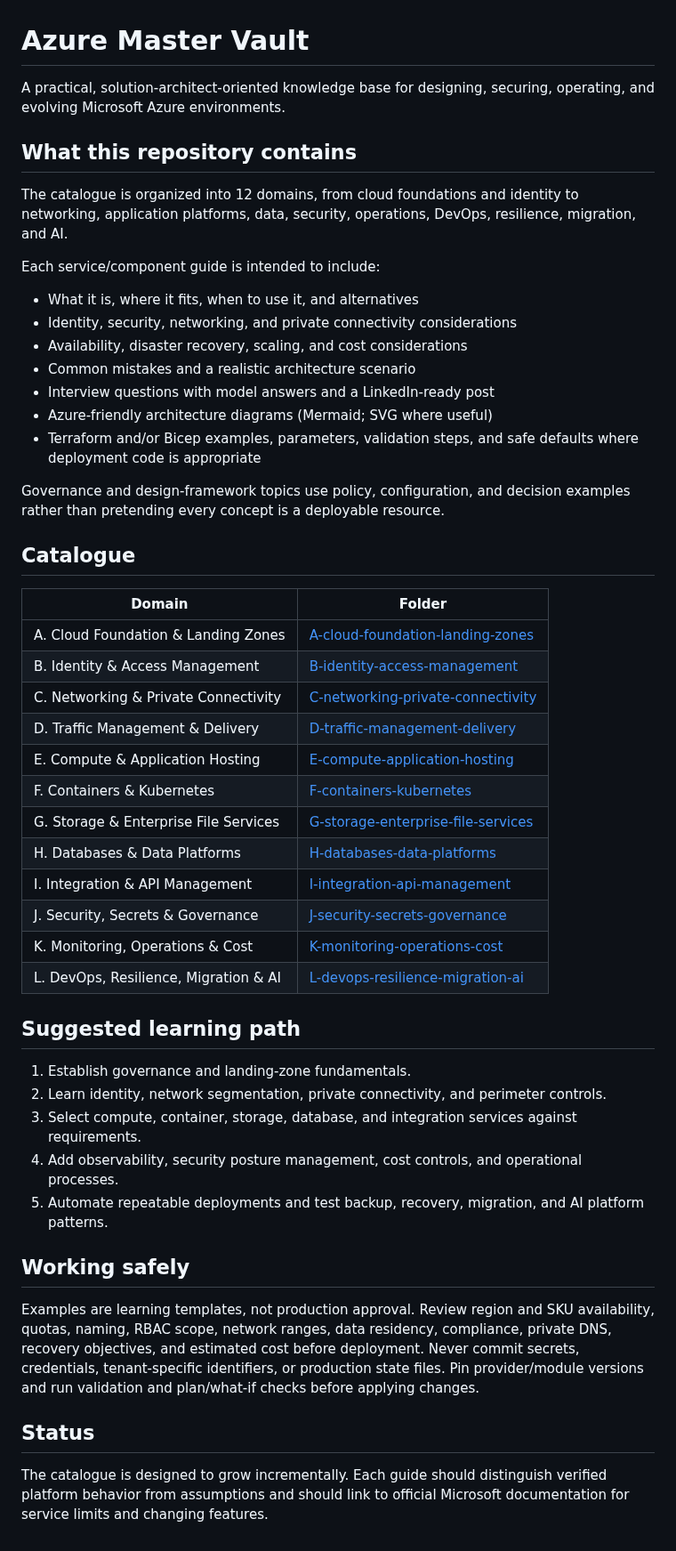
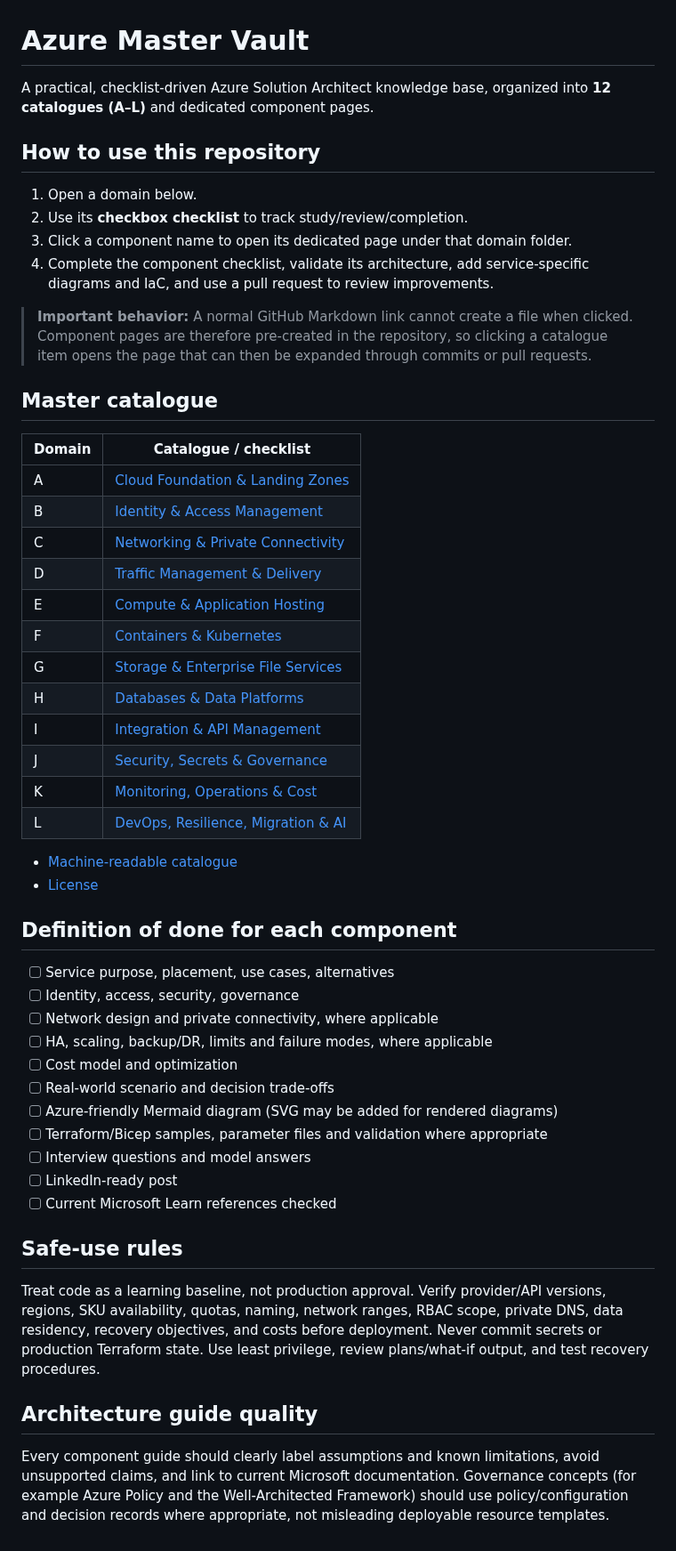
Before and after one commit to tripathies/azure-master-vault, a Markdown page: README.md, the part around the change. Shown at 89% size. Rendered like a GitHub page.

Commit message:
Upgrade root README with clickable A-L checklists and component navigation

```diff
--- a/README.md
+++ b/README.md
@@ -1,51 +1,54 @@
 # Azure Master Vault
 
-A practical, solution-architect-oriented knowledge base for designing, securing, operating, and evolving Microsoft Azure environments.
+A practical, checklist-driven Azure Solution Architect knowledge base, organized into **12 catalogues (A–L)** and dedicated component pages.
 
-## What this repository contains
+## How to use this repository
 
-The catalogue is organized into 12 domains, from cloud foundations and identity to networking, application platforms, data, security, operations, DevOps, resilience, migration, and AI.
+1. Open a domain below.
+2. Use its **checkbox checklist** to track study/review/completion.
+3. Click a component name to open its dedicated page under that domain folder.
+4. Complete the component checklist, validate its architecture, add service-specific diagrams and IaC, and use a pull request to review improvements.
 
-Each service/component guide is intended to include:
-- What it is, where it fits, when to use it, and alternatives
-- Identity, security, networking, and private connectivity considerations
-- Availability, disaster recovery, scaling, and cost considerations
-- Common mistakes and a realistic architecture scenario
-- Interview questions with model answers and a LinkedIn-ready post
-- Azure-friendly architecture diagrams (Mermaid; SVG where useful)
-- Terraform and/or Bicep examples, parameters, validation steps, and safe defaults where deployment code is appropriate
+> **Important behavior:** A normal GitHub Markdown link cannot create a file when clicked. Component pages are therefore pre-created in the repository, so clicking a catalogue item opens the page that can then be expanded through commits or pull requests.
 
-Governance and design-framework topics use policy, configuration, and decision examples rather than pretending every concept is a deployable resource.
+## Master catalogue
 
-## Catalogue
+| Domain | Catalogue / checklist |
+|---|---|
+| A | [Cloud Foundation & Landing Zones](A-cloud-foundation-landing-zones/README.md) |
+| B | [Identity & Access Management](B-identity-access-management/README.md) |
+| C | [Networking & Private Connectivity](C-networking-private-connectivity/README.md) |
+| D | [Traffic Management & Delivery](D-traffic-management-delivery/README.md) |
+| E | [Compute & Application Hosting](E-compute-application-hosting/README.md) |
+| F | [Containers & Kubernetes](F-containers-kubernetes/README.md) |
+| G | [Storage & Enterprise File Services](G-storage-enterprise-file-services/README.md) |
+| H | [Databases & Data Platforms](H-databases-data-platforms/README.md) |
+| I | [Integration & API Management](I-integration-api-management/README.md) |
+| J | [Security, Secrets & Governance](J-security-secrets-governance/README.md) |
+| K | [Monitoring, Operations & Cost](K-monitoring-operations-cost/README.md) |
+| L | [DevOps, Resilience, Migration & AI](L-devops-resilience-migration-ai/README.md) |
 
-| Domain | Folder |
-|---|---|
-| A. Cloud Foundation & Landing Zones | [A-cloud-foundation-landing-zones](A-cloud-foundation-landing-zones/README.md) |
-| B. Identity & Access Management | [B-identity-access-management](B-identity-access-management/README.md) |
-| C. Networking & Private Connectivity | [C-networking-private-connectivity](C-networking-private-connectivity/README.md) |
-| D. Traffic Management & Delivery | [D-traffic-management-delivery](D-traffic-management-delivery/README.md) |
-| E. Compute & Application Hosting | [E-compute-application-hosting](E-compute-application-hosting/README.md) |
-| F. Containers & Kubernetes | [F-containers-kubernetes](F-containers-kubernetes/README.md) |
-| G. Storage & Enterprise File Services | [G-storage-enterprise-file-services](G-storage-enterprise-file-services/README.md) |
-| H. Databases & Data Platforms | [H-databases-data-platforms](H-databases-data-platforms/README.md) |
-| I. Integration & API Management | [I-integration-api-management](I-integration-api-management/README.md) |
-| J. Security, Secrets & Governance | [J-security-secrets-governance](J-security-secrets-governance/README.md) |
-| K. Monitoring, Operations & Cost | [K-monitoring-operations-cost](K-monitoring-operations-cost/README.md) |
-| L. DevOps, Resilience, Migration & AI | [L-devops-resilience-migration-ai](L-devops-resilience-migration-ai/README.md) |
+- [Machine-readable catalogue](catalog.json)
+- [License](LICENSE)
 
-## Suggested learning path
+## Definition of done for each component
 
-1. Establish governance and landing-zone fundamentals.
-2. Learn identity, network segmentation, private connectivity, and perimeter controls.
-3. Select compute, container, storage, database, and integration services against requirements.
-4. Add observability, security posture management, cost controls, and operational processes.
-5. Automate repeatable deployments and test backup, recovery, migration, and AI platform patterns.
+- [ ] Service purpose, placement, use cases, alternatives
+- [ ] Identity, access, security, governance
+- [ ] Network design and private connectivity, where applicable
+- [ ] HA, scaling, backup/DR, limits and failure modes, where applicable
+- [ ] Cost model and optimization
+- [ ] Real-world scenario and decision trade-offs
+- [ ] Azure-friendly Mermaid diagram (SVG may be added for rendered diagrams)
+- [ ] Terraform/Bicep samples, parameter files and validation where appropriate
+- [ ] Interview questions and model answers
+- [ ] LinkedIn-ready post
+- [ ] Current Microsoft Learn references checked
 
-## Working safely
+## Safe-use rules
 
-Examples are learning templates, not production approval. Review region and SKU availability, quotas, naming, RBAC scope, network ranges, data residency, compliance, private DNS, recovery objectives, and estimated cost before deployment. Never commit secrets, credentials, tenant-specific identifiers, or production state files. Pin provider/module versions and run validation and plan/what-if checks before applying changes.
+Treat code as a learning baseline, not production approval. Verify provider/API versions, regions, SKU availability, quotas, naming, network ranges, RBAC scope, private DNS, data residency, recovery objectives, and costs before deployment. Never commit secrets or production Terraform state. Use least privilege, review plans/what-if output, and test recovery procedures.
 
-## Status
+## Architecture guide quality
 
-The catalogue is designed to grow incrementally. Each guide should distinguish verified platform behavior from assumptions and should link to official Microsoft documentation for service limits and changing features.
+Every component guide should clearly label assumptions and known limitations, avoid unsupported claims, and link to current Microsoft documentation. Governance concepts (for example Azure Policy and the Well-Architected Framework) should use policy/configuration and decision records where appropriate, not misleading deployable resource templates.
```
